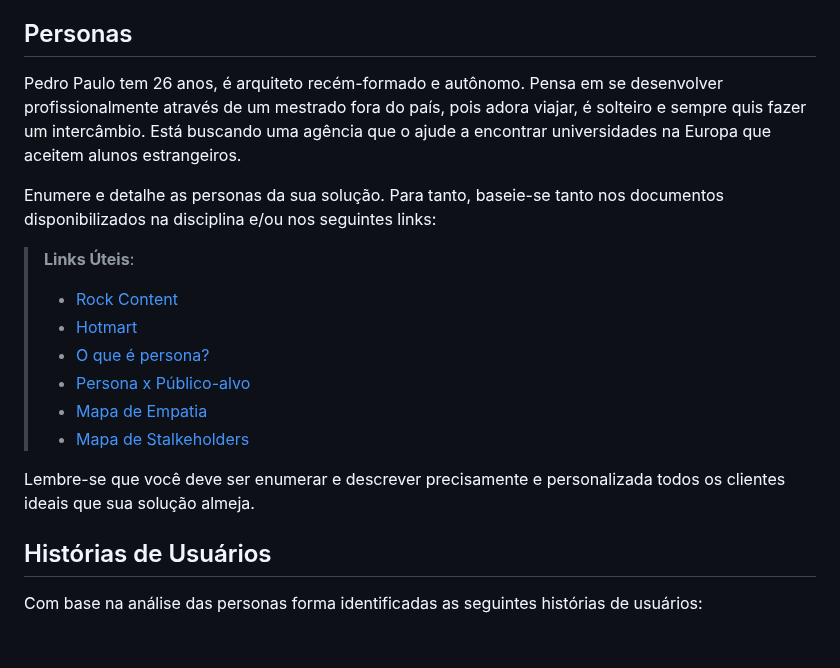
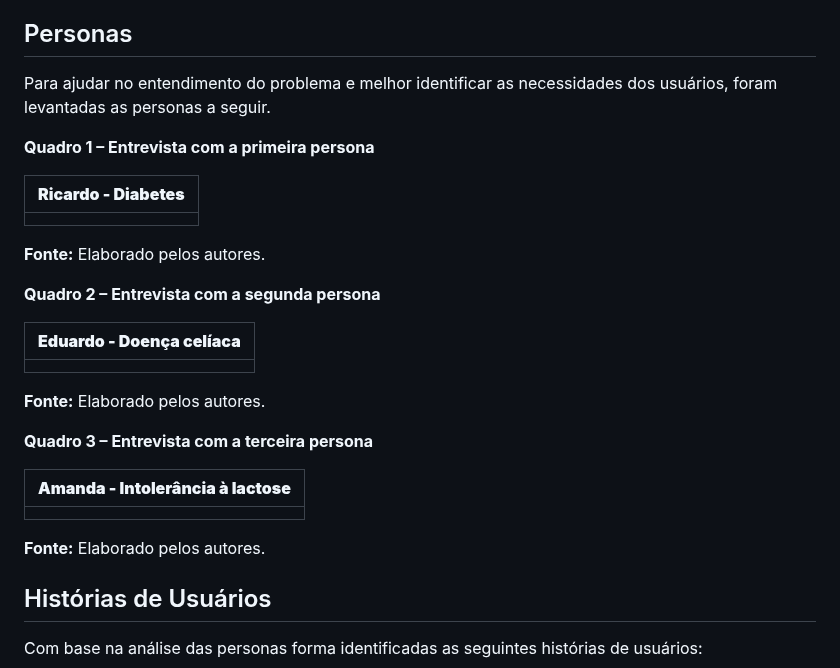
Before and after one commit to ICEI-PUC-Minas-PMV-ADS/pmv-ads-2023-2-e2-proj-int-t5-seleta, a Markdown page: docs/02-Especificação do Projeto.md, the part around the change. Drawn GitHub-style; blank space fills up the shorter version.

```diff
--- a/docs/02-Especificação do Projeto.md
+++ b/docs/02-Especificação do Projeto.md
@@ -5,19 +5,37 @@
 
 ## Personas
 
-Pedro Paulo tem 26 anos, é arquiteto recém-formado e autônomo. Pensa em se desenvolver profissionalmente através de um mestrado fora do país, pois adora viajar, é solteiro e sempre quis fazer um intercâmbio. Está buscando uma agência que o ajude a encontrar universidades na Europa que aceitem alunos estrangeiros.
+Para ajudar no entendimento do problema e melhor identificar as necessidades dos usuários, foram levantadas as personas a seguir.
 
-Enumere e detalhe as personas da sua solução. Para tanto, baseie-se tanto nos documentos disponibilizados na disciplina e/ou nos seguintes links:
+**Quadro 1 – Entrevista com a primeira persona**
 
-> **Links Úteis**:
-> - [Rock Content](https://rockcontent.com/blog/personas/)
-> - [Hotmart](https://blog.hotmart.com/pt-br/como-criar-persona-negocio/)
-> - [O que é persona?](https://resultadosdigitais.com.br/blog/persona-o-que-e/)
-> - [Persona x Público-alvo](https://flammo.com.br/blog/persona-e-publico-alvo-qual-a-diferenca/)
-> - [Mapa de Empatia](https://resultadosdigitais.com.br/blog/mapa-da-empatia/)
-> - [Mapa de Stalkeholders](https://www.racecomunicacao.com.br/blog/como-fazer-o-mapeamento-de-stakeholders/)
->
-Lembre-se que você deve ser enumerar e descrever precisamente e personalizada todos os clientes ideais que sua solução almeja.
+|**Ricardo - Diabetes**|
+|--------------------|
+|<div align="justify">
+</div>
+
+**Fonte:** Elaborado pelos autores.
+
+
+**Quadro 2 – Entrevista com a segunda persona**
+
+| **Eduardo - Doença celíaca**                               |
+| ------------------------------------------------------------ |
+|<div align="justify">
+</div>
+
+**Fonte:** Elaborado pelos autores.
+
+
+**Quadro 3 – Entrevista com a terceira persona**
+
+| **Amanda - Intolerância à lactose**            |
+| ------------------------------------------------------------ |
+| <div align="justify">
+</div>
+
+**Fonte:** Elaborado pelos autores.
+
 
 ## Histórias de Usuários
 
```
